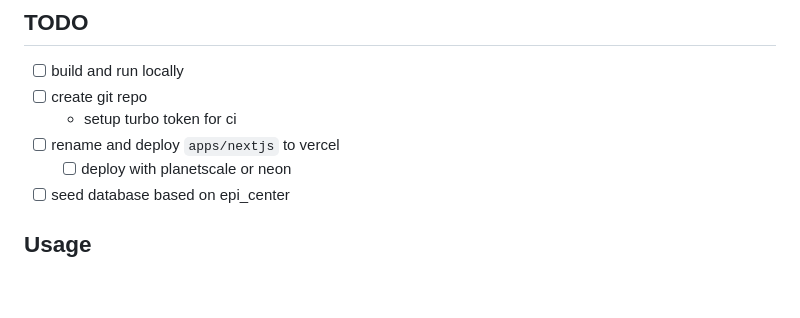
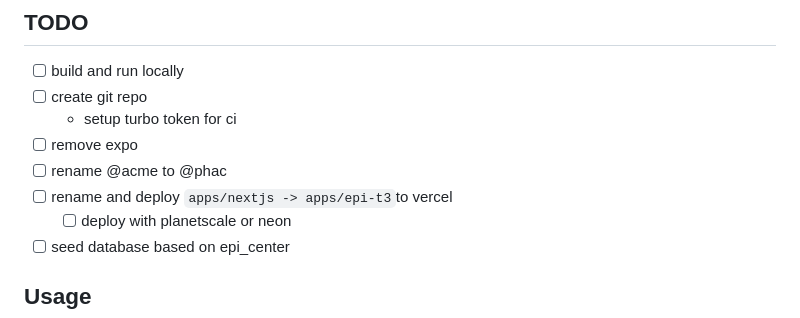
Before and after one commit to daneroo/phac-epi-garden, a Markdown page: README.md, the part around the change. GitHub-like rendering; blank space fills up the shorter version.

Commit message:
Update TODO

```diff
--- a/README.md
+++ b/README.md
@@ -7,7 +7,9 @@ Monorepo based on [create-t3-turbo](https://github.com/t3-oss/create-t3-turbo)
 - [ ] build and run locally
 - [ ] create git repo
   - setup turbo token for ci
-- [ ] rename and deploy `apps/nextjs` to vercel
+- [ ] remove expo
+- [ ] rename @acme to @phac
+- [ ] rename and deploy `apps/nextjs -> apps/epi-t3`to vercel
   - [ ] deploy with planetscale or neon
 - [ ] seed database based on epi_center
 
```
